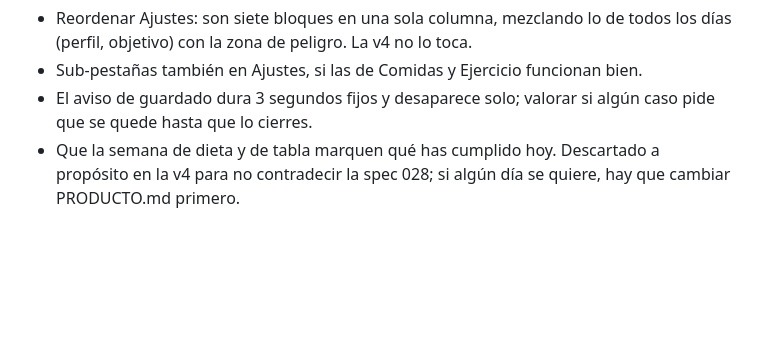
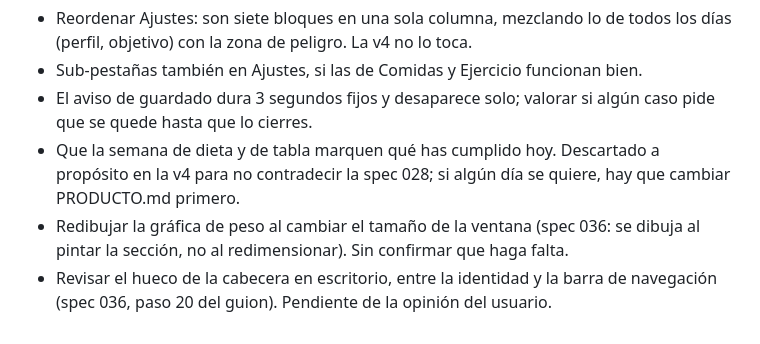
Before and after one commit to PabloDABernal/operacion-bikini, a Markdown page: docs/BACKLOG.md, the part around the change. Rendered like a GitHub page; blank space fills up the shorter version.

```diff
--- a/docs/BACKLOG.md
+++ b/docs/BACKLOG.md
@@ -51,3 +51,5 @@ Ideas surgidas durante la implementación, no implementadas. Una línea cada una
 - Sub-pestañas también en Ajustes, si las de Comidas y Ejercicio funcionan bien.
 - El aviso de guardado dura 3 segundos fijos y desaparece solo; valorar si algún caso pide que se quede hasta que lo cierres.
 - Que la semana de dieta y de tabla marquen qué has cumplido hoy. Descartado a propósito en la v4 para no contradecir la spec 028; si algún día se quiere, hay que cambiar PRODUCTO.md primero.
+- Redibujar la gráfica de peso al cambiar el tamaño de la ventana (spec 036: se dibuja al pintar la sección, no al redimensionar). Sin confirmar que haga falta.
+- Revisar el hueco de la cabecera en escritorio, entre la identidad y la barra de navegación (spec 036, paso 20 del guion). Pendiente de la opinión del usuario.
```
Also changed, not shown: docs/ESTADO.md (+28 -4 lines).
